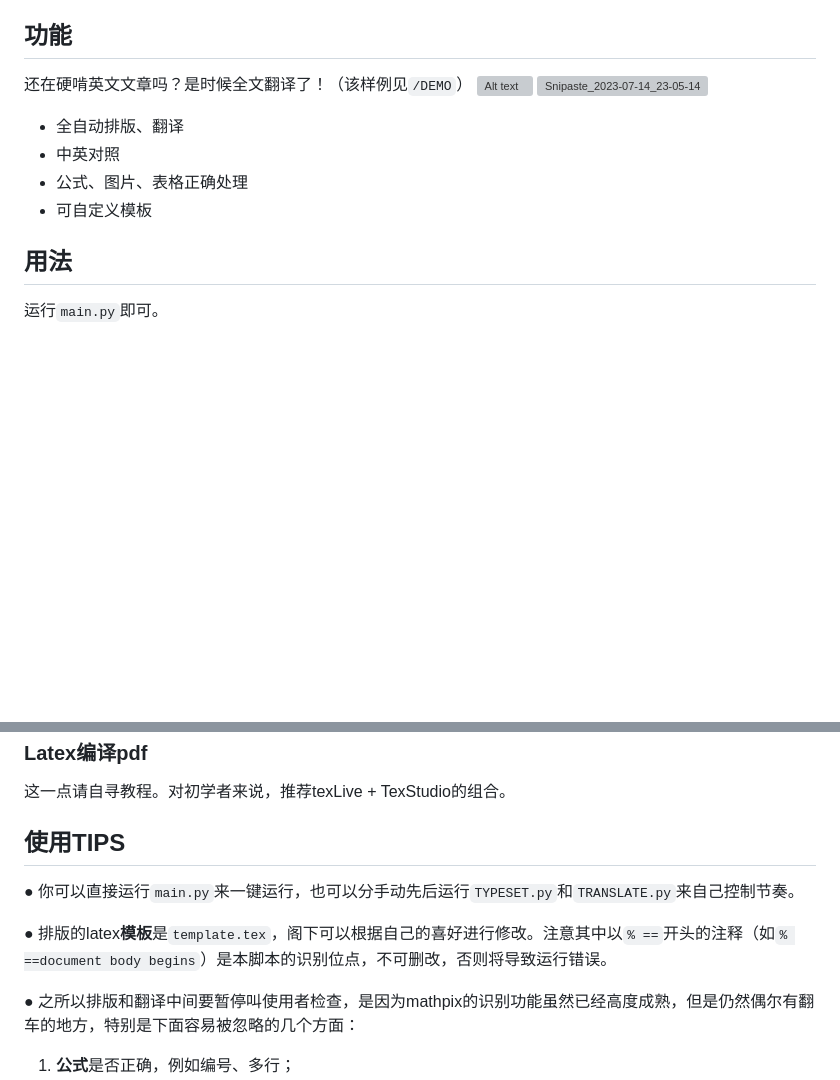
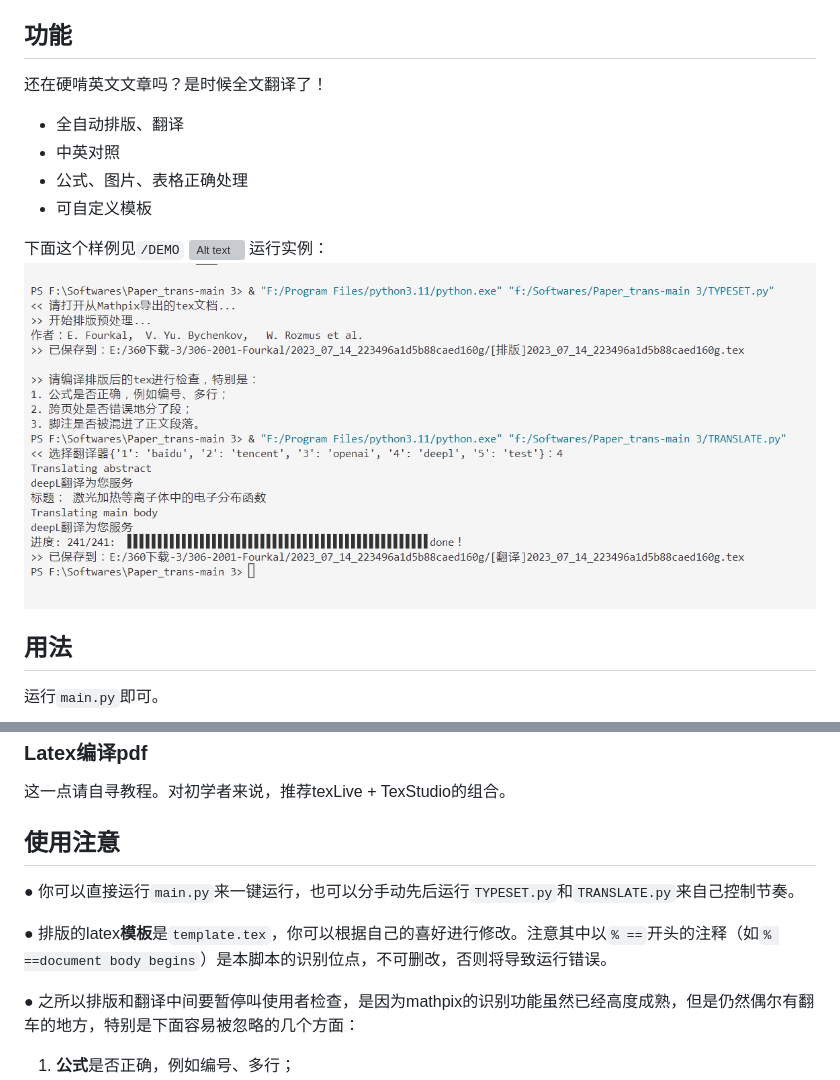
Before and after one commit to DertahSama/Paper_translator, a Markdown page: README.md, 2 parts joined by grey strips. GitHub-like rendering; blank space fills up the shorter version; grey boxes are pictures that could not be loaded.

Commit message:
更新DEMO

```diff
--- a/README.md
+++ b/README.md
@@ -6,13 +6,17 @@
 改编自<https://github.com/Humphrey1997/Paper_trans>，这里稍加扩展改编，并打包成了exe便于使用。
 
 ## 功能
-还在硬啃英文文章吗？是时候全文翻译了！（该样例见`/DEMO`）
-![Alt text](demo-1.png)
-![Snipaste_2023-07-14_23-05-14](https://github.com/DertahSama/Paper_trans/assets/74524914/e43cfd01-32e0-4c64-87d6-12391638f733)
+还在硬啃英文文章吗？是时候全文翻译了！
 - 全自动排版、翻译
 - 中英对照
 - 公式、图片、表格正确处理
 - 可自定义模板
+
+下面这个样例见`/DEMO`
+![Alt text](demo-1.png)
+运行实例：
+![Alt text](demo-2.png)
+
 
 ## 用法
 运行`main.py`即可。
@@ -37,10 +41,10 @@
 ### Latex编译pdf
 这一点请自寻教程。对初学者来说，推荐texLive + TexStudio的组合。
 
-## 使用TIPS
+## 使用注意
 ● 你可以直接运行`main.py`来一键运行，也可以分手动先后运行`TYPESET.py`和`TRANSLATE.py`来自己控制节奏。
 
-● 排版的latex**模板**是`template.tex`，阁下可以根据自己的喜好进行修改。注意其中以`% ==`开头的注释（如`% ==document body begins`）是本脚本的识别位点，不可删改，否则将导致运行错误。
+● 排版的latex**模板**是`template.tex`，你可以根据自己的喜好进行修改。注意其中以`% ==`开头的注释（如`% ==document body begins`）是本脚本的识别位点，不可删改，否则将导致运行错误。
 
 ● 之所以排版和翻译中间要暂停叫使用者检查，是因为mathpix的识别功能虽然已经高度成熟，但是仍然偶尔有翻车的地方，特别是下面容易被忽略的几个方面：
 1. **公式**是否正确，例如编号、多行；
```
